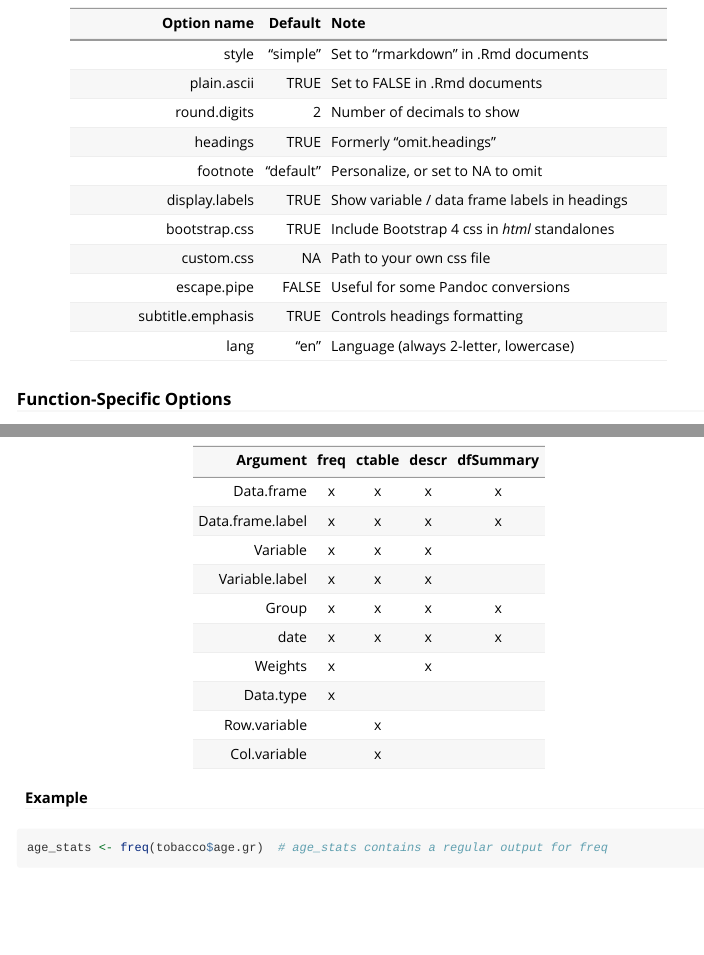
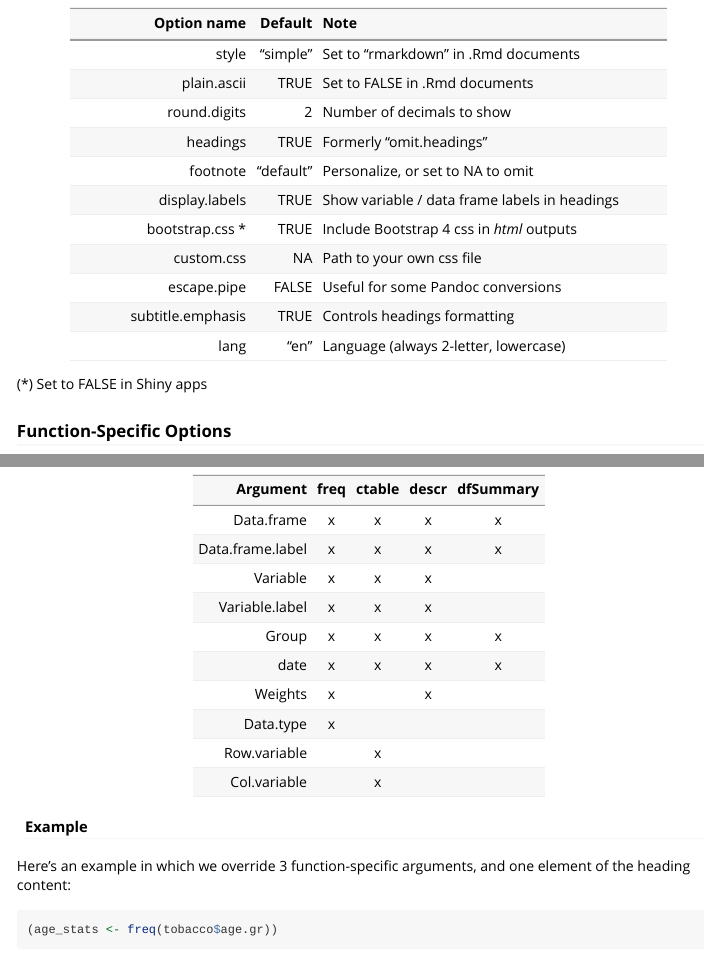
Before and after one commit to dcomtois/summarytools, an R Markdown document (vignettes/Introduction.Rmd): the page in a window 1100 px wide, from 6660 px down, and a second part further down, joined at a grey line. Rendered offline with R 4.5, knitr and Pandoc, with nearby package versions; some code elsewhere in the file could not run offline; common packages that the code uses without loading them are loaded.

Commit message:
docs update

````diff
--- a/vignettes/Introduction.Rmd
+++ b/vignettes/Introduction.Rmd
@@ -384,19 +384,21 @@ The following options can be set with `st_options()`:
 
 ### General Options
 
-| Option name               | Default   | Note                                          |
-| ------------------------: | --------: | :-------------------------------------------- |
-| style                     | “simple”  | Set to “rmarkdown” in .Rmd documents          |
-| plain.ascii               |    TRUE   | Set to FALSE in .Rmd documents                |
-| round.digits              |       2   | Number of decimals to show                    |
-| headings                  |    TRUE   | Formerly “omit.headings”                      |
-| footnote                  | “default” | Personalize, or set to NA to omit             |
-| display.labels            |    TRUE   | Show variable / data frame labels in headings |
-| bootstrap.css             |    TRUE   | Include Bootstrap 4 css in _html_ standalones |
-| custom.css                |      NA   | Path to your own css file                     |
-| escape.pipe               |   FALSE   | Useful for some Pandoc conversions            |
-| subtitle.emphasis         |    TRUE   | Controls headings formatting                  |
-| lang                      |   “en”    | Language (always 2-letter, lowercase)         |
+| Option name               | Default   | Note                                            |
+| ------------------------: | --------: | :---------------------------------------------- |
+| style                     | “simple”  | Set to “rmarkdown” in .Rmd documents            |
+| plain.ascii               |    TRUE   | Set to FALSE in .Rmd documents                  |
+| round.digits              |       2   | Number of decimals to show                      |
+| headings                  |    TRUE   | Formerly “omit.headings”                        |
+| footnote                  | “default” | Personalize, or set to NA to omit               |
+| display.labels            |    TRUE   | Show variable / data frame labels in headings   |
+| bootstrap.css *           |    TRUE   | Include Bootstrap 4 css in _html_ outputs       |
+| custom.css                |      NA   | Path to your own css file                       |
+| escape.pipe               |   FALSE   | Useful for some Pandoc conversions              |
+| subtitle.emphasis         |    TRUE   | Controls headings formatting                    |
+| lang                      |   “en”    | Language (always 2-letter, lowercase)           |
+
+(*) Set to FALSE in Shiny apps
 
 ### Function-Specific Options
 
@@ -477,5 +479,8 @@ stored within it. However, you can override most of them when using the
 
 #### Example
 
+Here's an example in which we override 3 function-specific arguments, and one
+element of the heading content:
+
 ```{r}
-age_stats <- freq(tobacco$age.gr)  # age_stats contains a regular output for freq
+(age_stats <- freq(tobacco$age.gr))
````
Also changed, not shown: R/descr.R (+1 -1 lines), vignettes/Introduction.Rmd (7 more changed lines), 3 other files.
